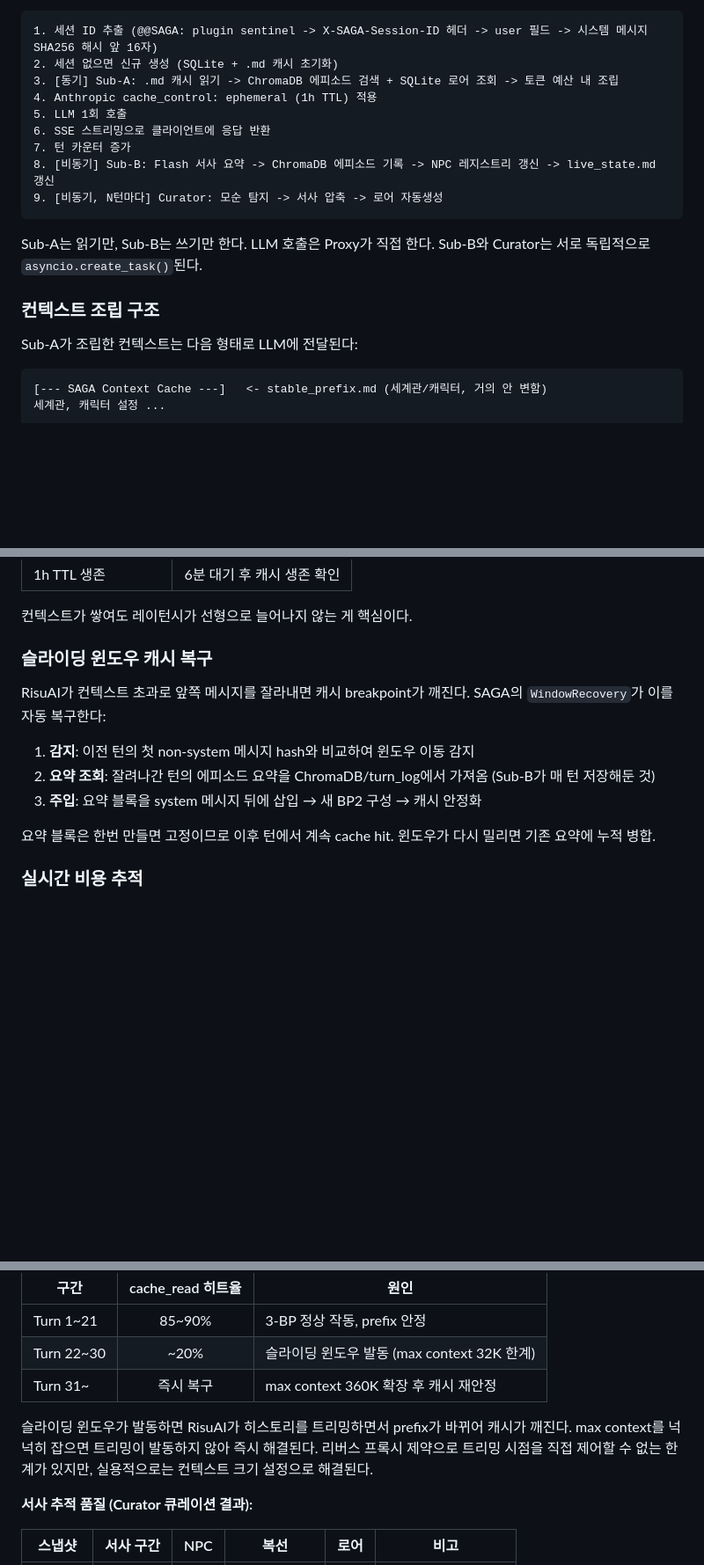
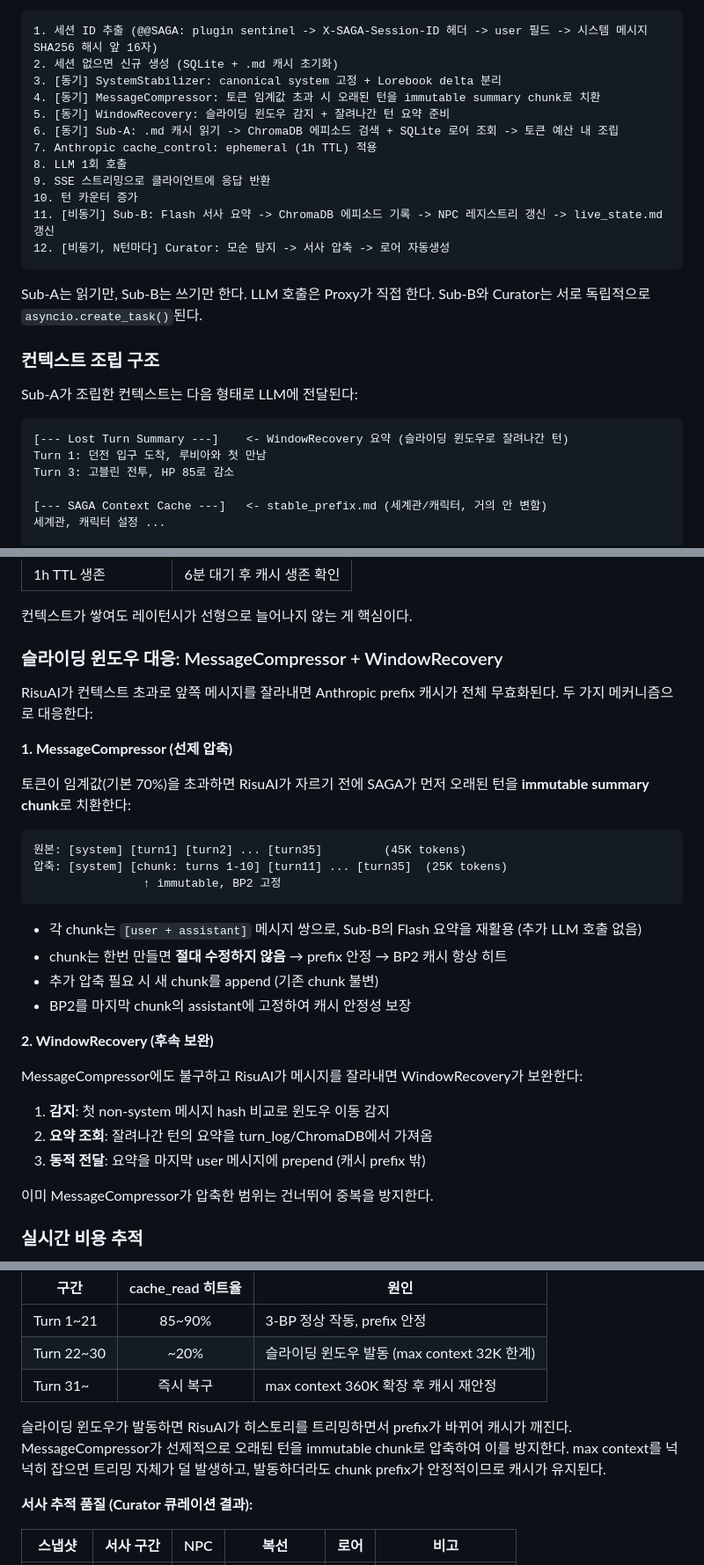
Before and after one commit to YangHyunu/SAGA, a Markdown page: README.md, 3 parts joined by grey strips. Shown at 88% size. Drawn GitHub-style; blank space fills up the shorter version.

Commit message:
docs: README에 MessageCompressor + WindowRecovery 동적 전달 반영
- 워크플로우: SystemStabilizer → MessageCompressor → WindowRecovery 순서 명시
- 컨텍스트 블록: Lost Turn Summary 섹션 추가
- 슬라이딩 윈도우: MessageCompressor(선제 압축) + WindowRecovery(후속 보완) 설명
- 프로젝트 구조: message_compressor.py, test 추가

Co-Authored-By: Claude Opus 4.6 (1M context) <noreply@anthropic.com>

````diff
--- a/README.md
+++ b/README.md
@@ -155,13 +155,16 @@ flowchart LR
 ```
 1. 세션 ID 추출 (@@SAGA: plugin sentinel -> X-SAGA-Session-ID 헤더 -> user 필드 -> 시스템 메시지 SHA256 해시 앞 16자)
 2. 세션 없으면 신규 생성 (SQLite + .md 캐시 초기화)
-3. [동기] Sub-A: .md 캐시 읽기 -> ChromaDB 에피소드 검색 + SQLite 로어 조회 -> 토큰 예산 내 조립
-4. Anthropic cache_control: ephemeral (1h TTL) 적용
-5. LLM 1회 호출
-6. SSE 스트리밍으로 클라이언트에 응답 반환
-7. 턴 카운터 증가
-8. [비동기] Sub-B: Flash 서사 요약 -> ChromaDB 에피소드 기록 -> NPC 레지스트리 갱신 -> live_state.md 갱신
-9. [비동기, N턴마다] Curator: 모순 탐지 -> 서사 압축 -> 로어 자동생성
+3. [동기] SystemStabilizer: canonical system 고정 + Lorebook delta 분리
+4. [동기] MessageCompressor: 토큰 임계값 초과 시 오래된 턴을 immutable summary chunk로 치환
+5. [동기] WindowRecovery: 슬라이딩 윈도우 감지 + 잘려나간 턴 요약 준비
+6. [동기] Sub-A: .md 캐시 읽기 -> ChromaDB 에피소드 검색 + SQLite 로어 조회 -> 토큰 예산 내 조립
+7. Anthropic cache_control: ephemeral (1h TTL) 적용
+8. LLM 1회 호출
+9. SSE 스트리밍으로 클라이언트에 응답 반환
+10. 턴 카운터 증가
+11. [비동기] Sub-B: Flash 서사 요약 -> ChromaDB 에피소드 기록 -> NPC 레지스트리 갱신 -> live_state.md 갱신
+12. [비동기, N턴마다] Curator: 모순 탐지 -> 서사 압축 -> 로어 자동생성
 ```
 
 Sub-A는 읽기만, Sub-B는 쓰기만 한다. LLM 호출은 Proxy가 직접 한다. Sub-B와 Curator는 서로 독립적으로 `asyncio.create_task()`된다.
@@ -171,6 +174,10 @@ Sub-A는 읽기만, Sub-B는 쓰기만 한다. LLM 호출은 Proxy가 직접 한
 Sub-A가 조립한 컨텍스트는 다음 형태로 LLM에 전달된다:
 
 ```
+[--- Lost Turn Summary ---]    <- WindowRecovery 요약 (슬라이딩 윈도우로 잘려나간 턴)
+Turn 1: 던전 입구 도착, 루비아와 첫 만남
+Turn 3: 고블린 전투, HP 85로 감소
+
 [--- SAGA Context Cache ---]   <- stable_prefix.md (세계관/캐릭터, 거의 안 변함)
 세계관, 캐릭터 설정 ...
 
@@ -405,15 +412,34 @@ E2E 50턴 검증 결과 (Claude Haiku 4.5, 위지소연 시나리오):
 
 컨텍스트가 쌓여도 레이턴시가 선형으로 늘어나지 않는 게 핵심이다.
 
-### 슬라이딩 윈도우 캐시 복구
+### 슬라이딩 윈도우 대응: MessageCompressor + WindowRecovery
 
-RisuAI가 컨텍스트 초과로 앞쪽 메시지를 잘라내면 캐시 breakpoint가 깨진다. SAGA의 `WindowRecovery`가 이를 자동 복구한다:
+RisuAI가 컨텍스트 초과로 앞쪽 메시지를 잘라내면 Anthropic prefix 캐시가 전체 무효화된다. 두 가지 메커니즘으로 대응한다:
 
-1. **감지**: 이전 턴의 첫 non-system 메시지 hash와 비교하여 윈도우 이동 감지
-2. **요약 조회**: 잘려나간 턴의 에피소드 요약을 ChromaDB/turn_log에서 가져옴 (Sub-B가 매 턴 저장해둔 것)
-3. **주입**: 요약 블록을 system 메시지 뒤에 삽입 → 새 BP2 구성 → 캐시 안정화
+**1. MessageCompressor (선제 압축)**
 
-요약 블록은 한번 만들면 고정이므로 이후 턴에서 계속 cache hit. 윈도우가 다시 밀리면 기존 요약에 누적 병합.
+토큰이 임계값(기본 70%)을 초과하면 RisuAI가 자르기 전에 SAGA가 먼저 오래된 턴을 **immutable summary chunk**로 치환한다:
+
+```
+원본: [system] [turn1] [turn2] ... [turn35]         (45K tokens)
+압축: [system] [chunk: turns 1-10] [turn11] ... [turn35]  (25K tokens)
+                ↑ immutable, BP2 고정
+```
+
+- 각 chunk는 `[user + assistant]` 메시지 쌍으로, Sub-B의 Flash 요약을 재활용 (추가 LLM 호출 없음)
+- chunk는 한번 만들면 **절대 수정하지 않음** → prefix 안정 → BP2 캐시 항상 히트
+- 추가 압축 필요 시 새 chunk를 append (기존 chunk 불변)
+- BP2를 마지막 chunk의 assistant에 고정하여 캐시 안정성 보장
+
+**2. WindowRecovery (후속 보완)**
+
+MessageCompressor에도 불구하고 RisuAI가 메시지를 잘라내면 WindowRecovery가 보완한다:
+
+1. **감지**: 첫 non-system 메시지 hash 비교로 윈도우 이동 감지
+2. **요약 조회**: 잘려나간 턴의 요약을 turn_log/ChromaDB에서 가져옴
+3. **동적 전달**: 요약을 마지막 user 메시지에 prepend (캐시 prefix 밖)
+
+이미 MessageCompressor가 압축한 범위는 건너뛰어 중복을 방지한다.
 
 ### 실시간 비용 추적
 
@@ -470,7 +496,7 @@ cache_create: 매 턴 ~660-730 tokens 일정           <- 새 턴 데이터만
 | Turn 22~30 | ~20% | 슬라이딩 윈도우 발동 (max context 32K 한계) |
 | Turn 31~ | 즉시 복구 | max context 360K 확장 후 캐시 재안정 |
 
-슬라이딩 윈도우가 발동하면 RisuAI가 히스토리를 트리밍하면서 prefix가 바뀌어 캐시가 깨진다. max context를 넉넉히 잡으면 트리밍이 발동하지 않아 즉시 해결된다. 리버스 프록시 제약으로 트리밍 시점을 직접 제어할 수 없는 한계가 있지만, 실용적으로는 컨텍스트 크기 설정으로 해결된다.
+슬라이딩 윈도우가 발동하면 RisuAI가 히스토리를 트리밍하면서 prefix가 바뀌어 캐시가 깨진다. MessageCompressor가 선제적으로 오래된 턴을 immutable chunk로 압축하여 이를 방지한다. max context를 넉넉히 잡으면 트리밍 자체가 덜 발생하고, 발동하더라도 chunk prefix가 안정적이므로 캐시가 유지된다.
 
 **서사 추적 품질 (Curator 큐레이션 결과):**
 
````
Also changed, not shown: other parts of README.md (+2 -0 lines).
